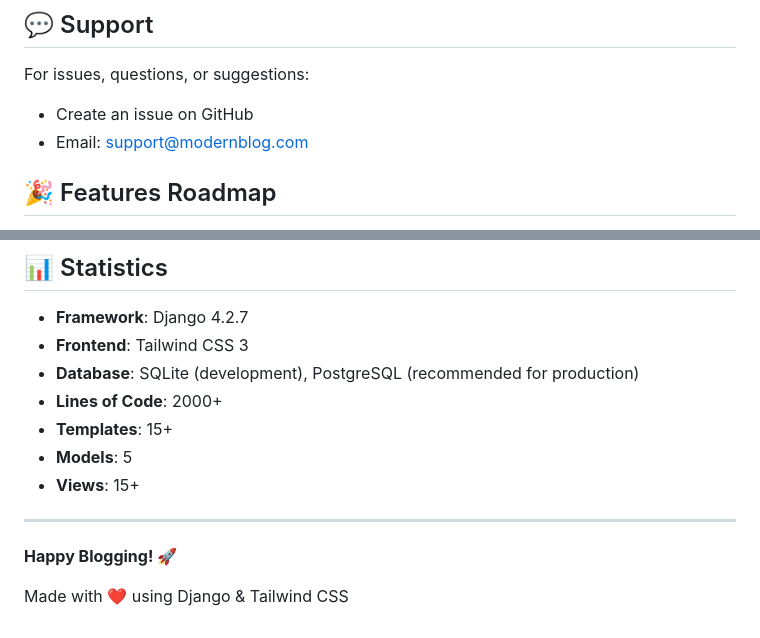
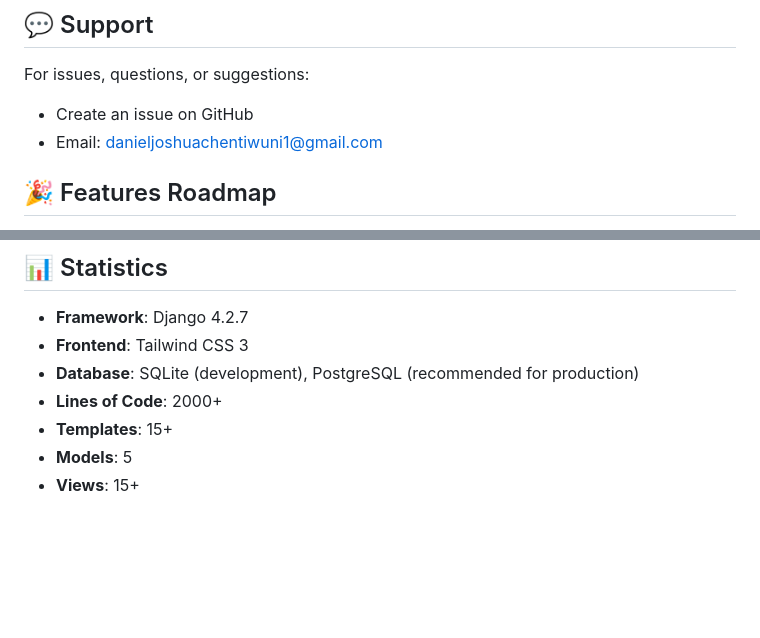
Before and after one commit to djc-gh/modern-block-site, a Markdown page: README.md, 2 parts joined by grey strips. GitHub-like rendering; blank space fills up the shorter version.

Commit message:
minor correction

```diff
--- a/README.md
+++ b/README.md
@@ -352,7 +352,7 @@ Contributions are welcome! Please feel free to:
 
 For issues, questions, or suggestions:
 - Create an issue on GitHub
-- Email: support@modernblog.com
+- Email: danieljoshuachentiwuni1@gmail.com
 
 ## 🎉 Features Roadmap
 
@@ -376,9 +376,3 @@ For issues, questions, or suggestions:
 - **Templates**: 15+
 - **Models**: 5
 - **Views**: 15+
-
----
-
-**Happy Blogging! 🚀**
-
-Made with ❤️ using Django & Tailwind CSS
```
